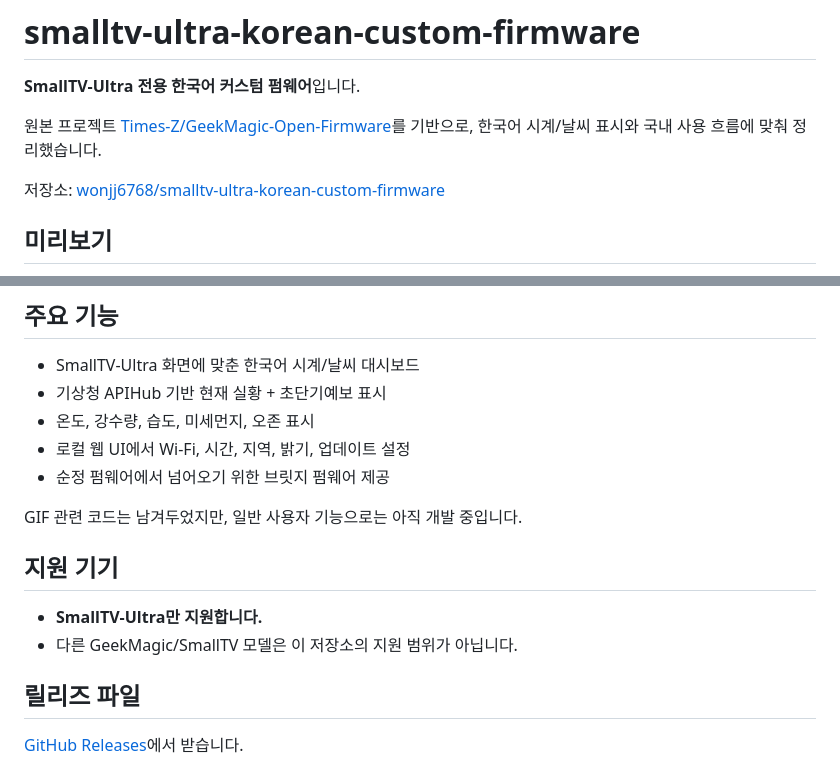
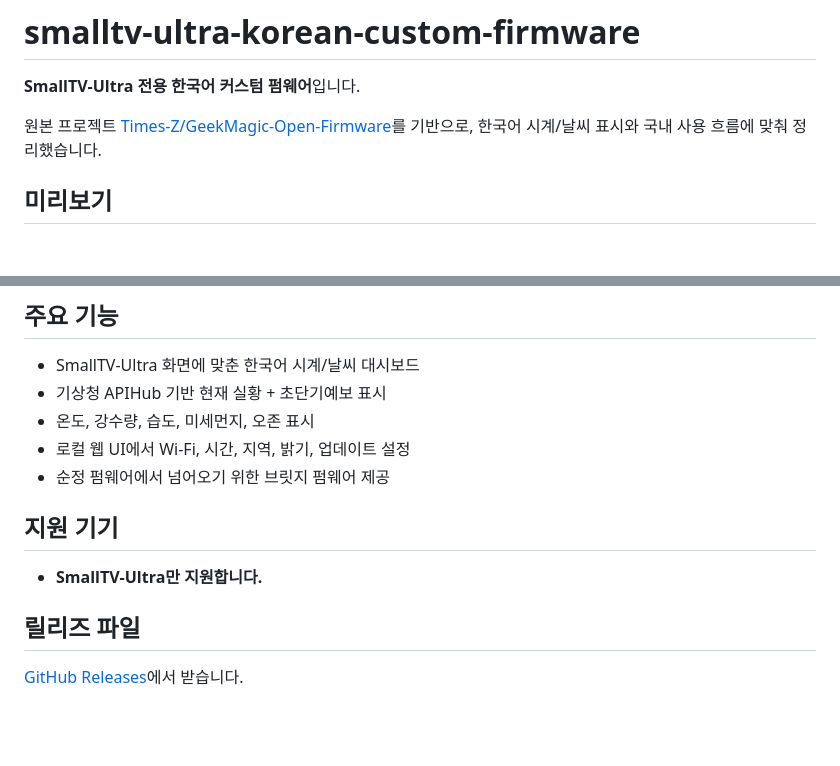
Before and after one commit to wonjj6768/smalltv-ultra-korean-custom-firmware, a Markdown page: README.md, 2 parts joined by grey strips. Drawn GitHub-style; blank space fills up the shorter version.

Commit message:
Trim README introduction

```diff
--- a/README.md
+++ b/README.md
@@ -3,8 +3,6 @@
 **SmallTV-Ultra 전용 한국어 커스텀 펌웨어**입니다.
 
 원본 프로젝트 [Times-Z/GeekMagic-Open-Firmware](https://github.com/Times-Z/GeekMagic-Open-Firmware)를 기반으로, 한국어 시계/날씨 표시와 국내 사용 흐름에 맞춰 정리했습니다.
-
-저장소: [wonjj6768/smalltv-ultra-korean-custom-firmware](https://github.com/wonjj6768/smalltv-ultra-korean-custom-firmware)
 
 ## 미리보기
 
@@ -20,12 +18,9 @@
 - 로컬 웹 UI에서 Wi-Fi, 시간, 지역, 밝기, 업데이트 설정
 - 순정 펌웨어에서 넘어오기 위한 브릿지 펌웨어 제공
 
-GIF 관련 코드는 남겨두었지만, 일반 사용자 기능으로는 아직 개발 중입니다.
-
 ## 지원 기기
 
 - **SmallTV-Ultra만 지원합니다.**
-- 다른 GeekMagic/SmallTV 모델은 이 저장소의 지원 범위가 아닙니다.
 
 ## 릴리즈 파일
 
```
